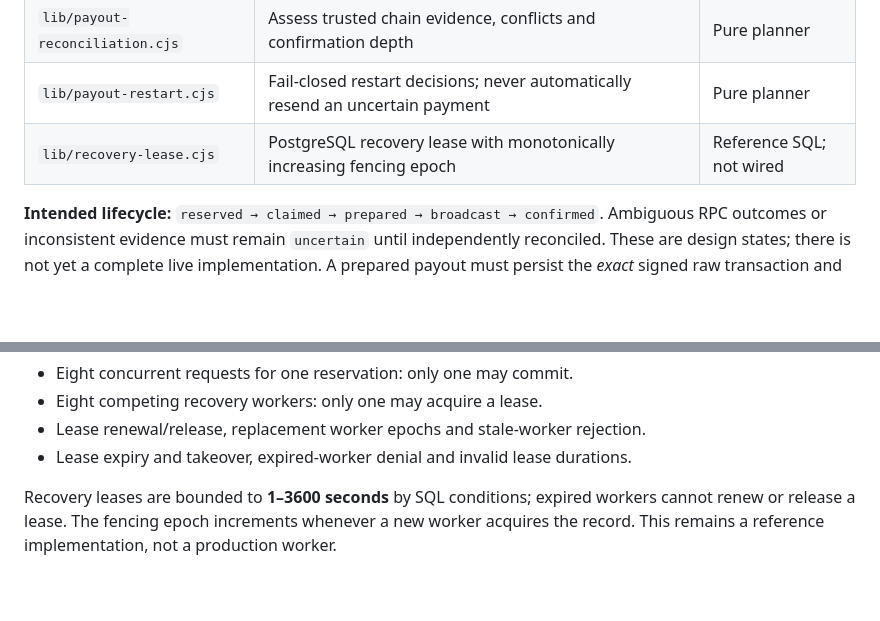
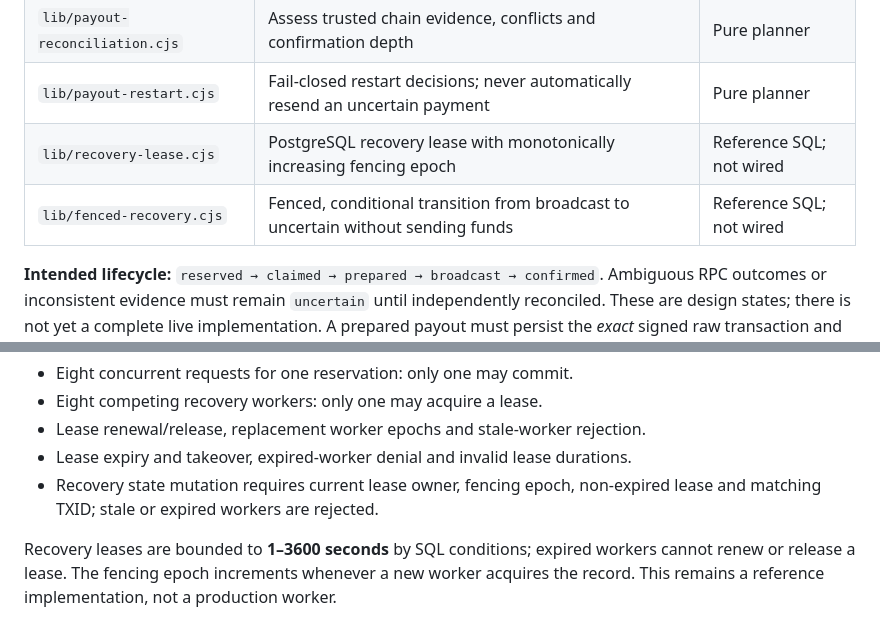
Before and after one commit to CryptoSirDev/floofy-faucet, a Markdown page: README.md, 2 parts joined by grey strips. Rendered like a GitHub page; blank space fills up the shorter version.

Commit message:
Document fenced recovery state updates and PostgreSQL integration coverage

```diff
--- a/README.md
+++ b/README.md
@@ -120,6 +120,7 @@ described above is not replaced by these modules yet.
 | `lib/payout-reconciliation.cjs` | Assess trusted chain evidence, conflicts and confirmation depth | Pure planner |
 | `lib/payout-restart.cjs` | Fail-closed restart decisions; never automatically resend an uncertain payment | Pure planner |
 | `lib/recovery-lease.cjs` | PostgreSQL recovery lease with monotonically increasing fencing epoch | Reference SQL; not wired |
+| `lib/fenced-recovery.cjs` | Fenced, conditional transition from broadcast to uncertain without sending funds | Reference SQL; not wired |
 
 **Intended lifecycle:** `reserved → claimed → prepared → broadcast → confirmed`.
 Ambiguous RPC outcomes or inconsistent evidence must remain `uncertain`
@@ -156,6 +157,7 @@ PostgreSQL 16** service and tests:
 - Eight competing recovery workers: only one may acquire a lease.
 - Lease renewal/release, replacement worker epochs and stale-worker rejection.
 - Lease expiry and takeover, expired-worker denial and invalid lease durations.
+- Recovery state mutation requires current lease owner, fencing epoch, non-expired lease and matching TXID; stale or expired workers are rejected.
 
 Recovery leases are bounded to **1–3600 seconds** by SQL conditions;
 expired workers cannot renew or release a lease. The fencing epoch
```
